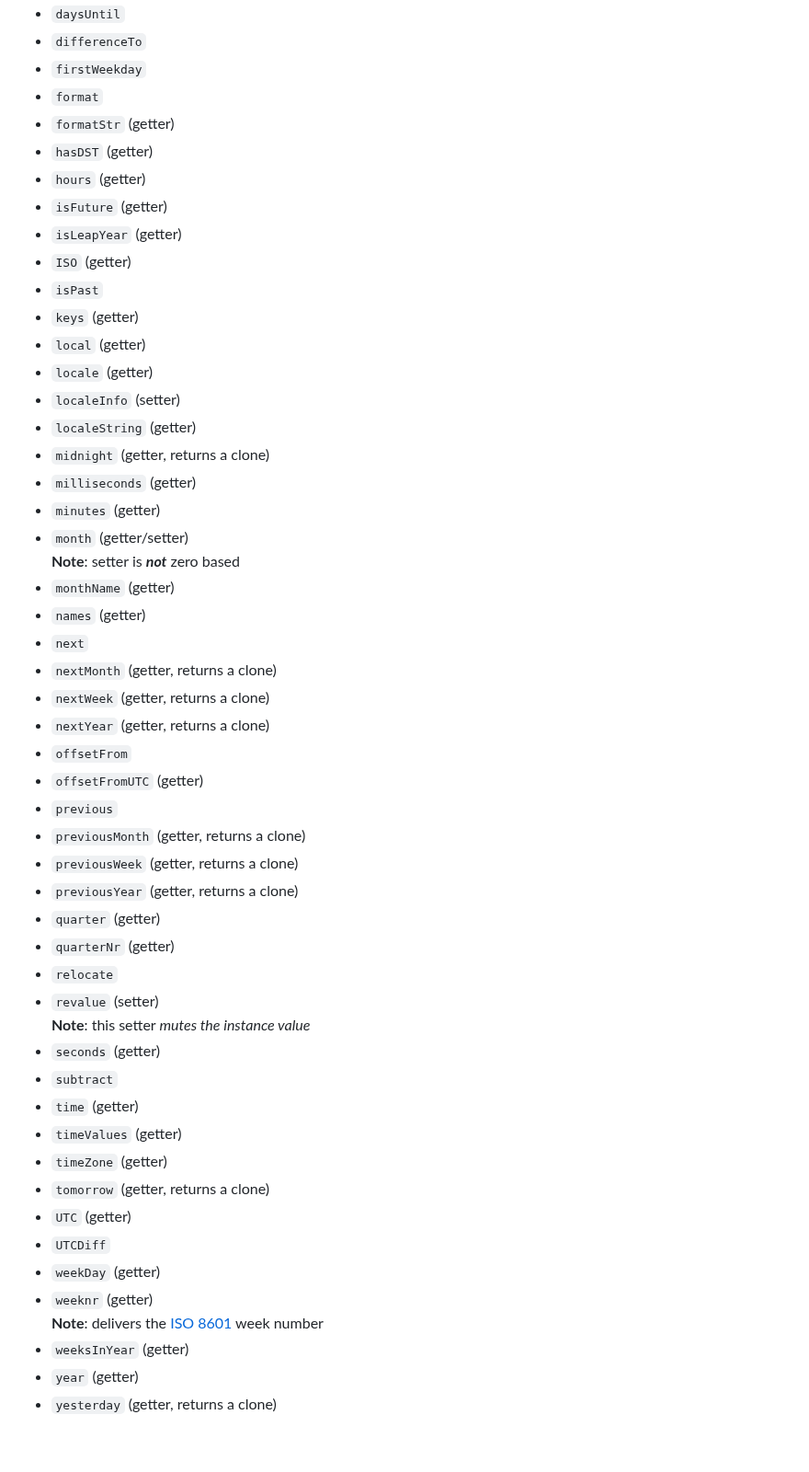
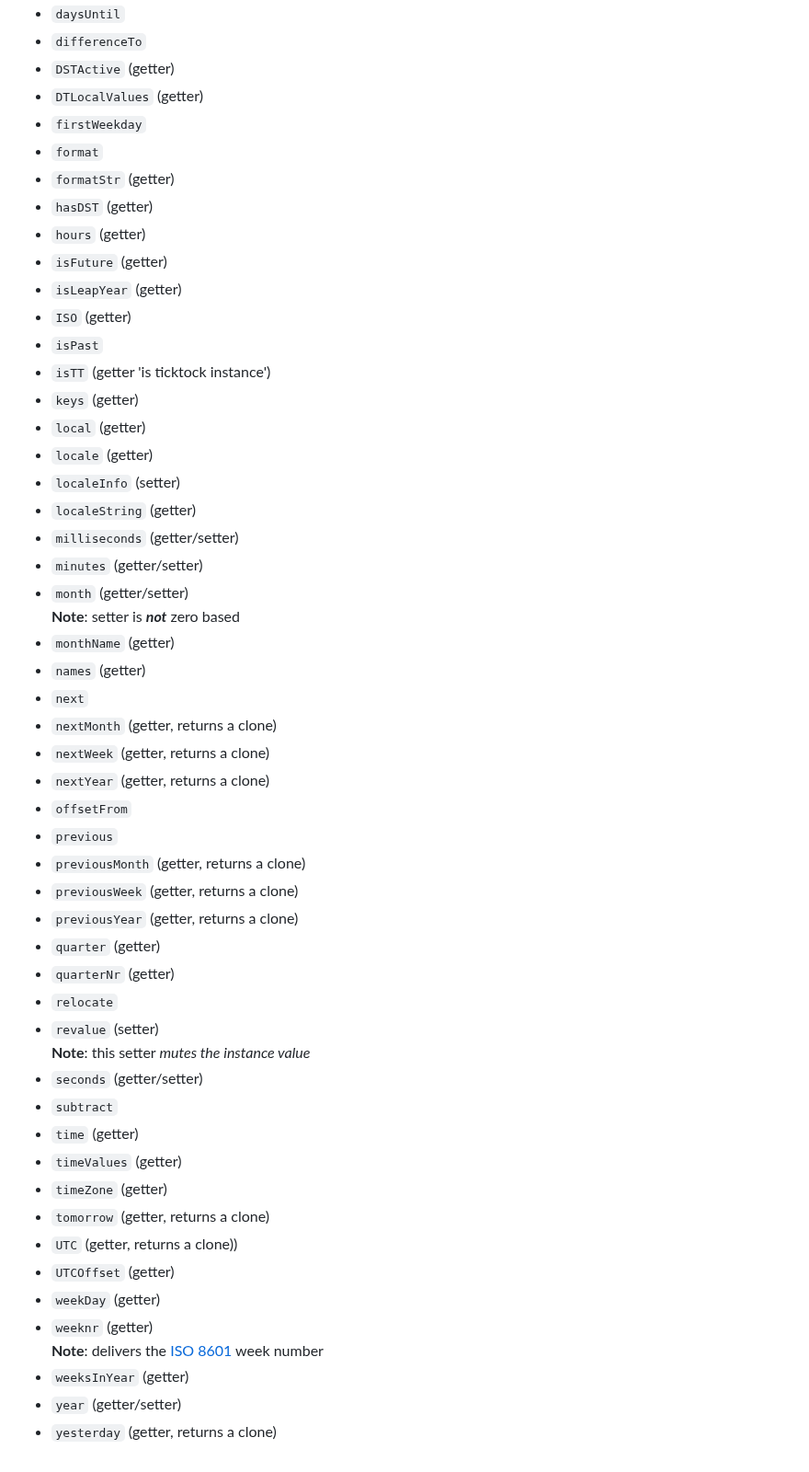
Before and after one commit to KooiInc/ticktock.js, a Markdown page: README.md, the part around the change. Shown at 92% size. GitHub-like rendering.

Commit message:
readme actualisation

```diff
--- a/README.md
+++ b/README.md
@@ -61,6 +61,8 @@ Currently a work in progress.
 - `daysThisMonth`  (getter, alias for `daysInMonth`)
 - `daysUntil`
 - `differenceTo`
+- `DSTActive` (getter)
+- `DTLocalValues` (getter)
 - `firstWeekday`
 - `format`
 - `formatStr` (getter)
@@ -70,14 +72,14 @@ Currently a work in progress.
 - `isLeapYear` (getter)
 - `ISO` (getter)
 - `isPast`
+- `isTT` (getter 'is ticktock instance')
 - `keys` (getter)
 - `local` (getter)
 - `locale` (getter)
 - `localeInfo` (setter)
 - `localeString` (getter)
-- `midnight` (getter, returns a clone)
-- `milliseconds` (getter)
-- `minutes` (getter)
+- `milliseconds` (getter/setter)
+- `minutes` (getter/setter)
 - `month` (getter/setter)
    <br>**Note**: setter is ***not*** zero based
 - `monthName` (getter)
@@ -87,7 +89,6 @@ Currently a work in progress.
 - `nextWeek` (getter, returns a clone)
 - `nextYear` (getter, returns a clone)
 - `offsetFrom`
-- `offsetFromUTC` (getter)
 - `previous`
 - `previousMonth` (getter, returns a clone)
 - `previousWeek` (getter, returns a clone)
@@ -97,17 +98,17 @@ Currently a work in progress.
 - `relocate`
 - `revalue` (setter)
    <br>**Note**: this setter *mutes the instance value*
-- `seconds` (getter)
+- `seconds` (getter/setter)
 - `subtract`
 - `time` (getter)
 - `timeValues` (getter)
 - `timeZone` (getter)
 - `tomorrow` (getter, returns a clone)
-- `UTC` (getter)
-- `UTCDiff`
+- `UTC` (getter, returns a clone))
+- `UTCOffset` (getter)
 - `weekDay` (getter)
 - `weeknr` (getter)
   <br>**Note**: delivers the [ISO 8601](https://en.wikipedia.org/wiki/ISO_8601) week number
 - `weeksInYear` (getter)
-- `year` (getter)
+- `year` (getter/setter)
 - `yesterday` (getter, returns a clone)
```
